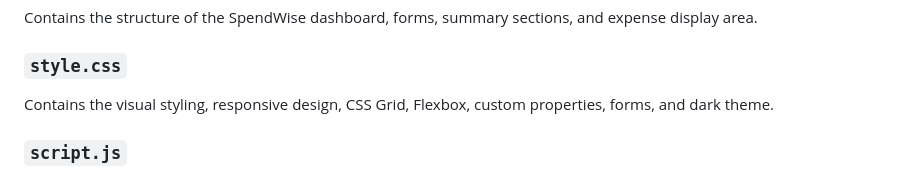
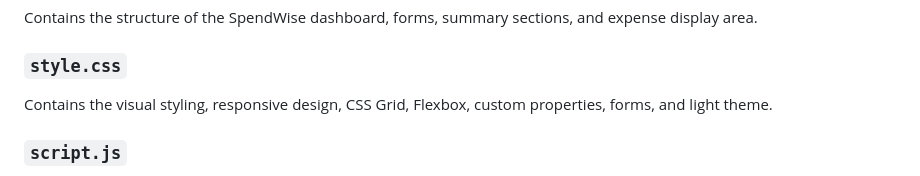
Before and after one commit to plp-learner2026/budget-tracker, a Markdown page: README.md, the part around the change. GitHub-like rendering.

Commit message:
Fix theme description in README

```diff
--- a/README.md
+++ b/README.md
@@ -185,7 +185,7 @@ Contains the structure of the SpendWise dashboard, forms, summary sections, and
 
 ### `style.css`
 
-Contains the visual styling, responsive design, CSS Grid, Flexbox, custom properties, forms, and dark theme.
+Contains the visual styling, responsive design, CSS Grid, Flexbox, custom properties, forms, and light theme.
 
 ### `script.js`
 
```
